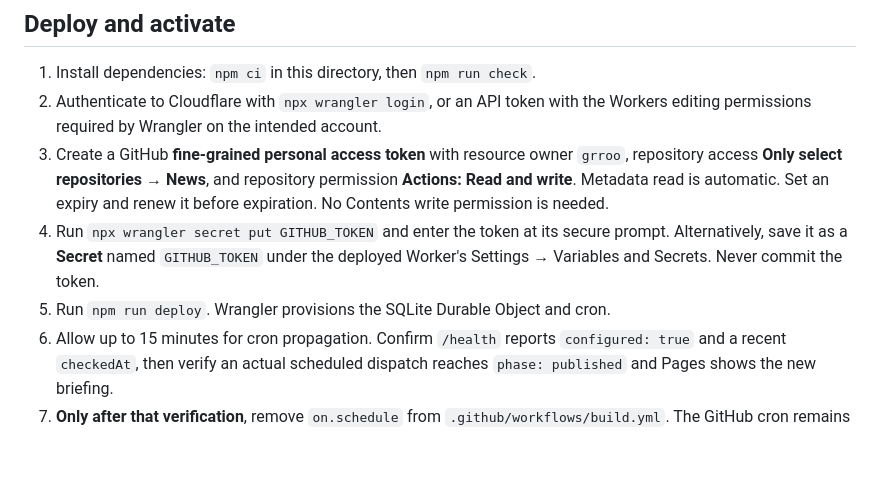
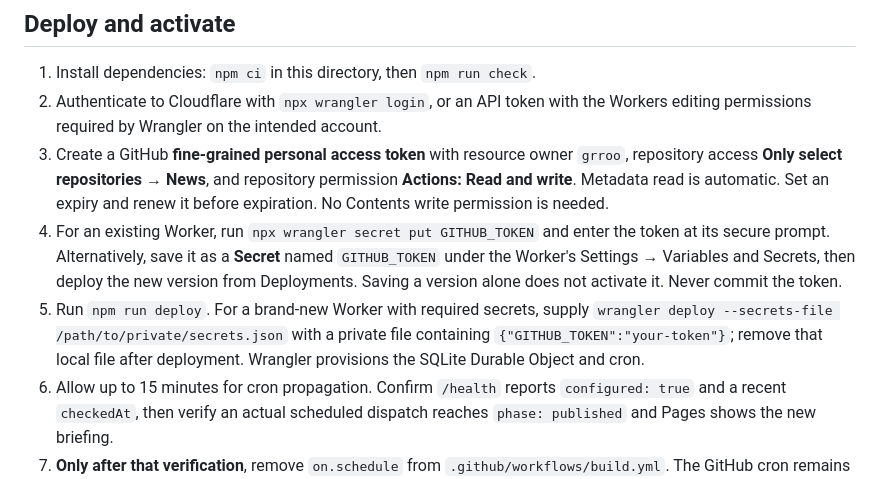
Before and after one commit to grroo/News, a Markdown page: cloudflare/news-scheduler/README.md, the part around the change. GitHub-like rendering; blank space fills up the shorter version.

Commit message:
Clarify secret version activation and first deployment setup

```diff
--- a/cloudflare/news-scheduler/README.md
+++ b/cloudflare/news-scheduler/README.md
@@ -20,10 +20,15 @@ There is no public endpoint that can start a paid briefing build.
    `grroo`, repository access **Only select repositories → News**, and repository
    permission **Actions: Read and write**. Metadata read is automatic. Set an
    expiry and renew it before expiration. No Contents write permission is needed.
-4. Run `npx wrangler secret put GITHUB_TOKEN` and enter the token at its secure
-   prompt. Alternatively, save it as a **Secret** named `GITHUB_TOKEN` under the
-   deployed Worker's Settings → Variables and Secrets. Never commit the token.
-5. Run `npm run deploy`. Wrangler provisions the SQLite Durable Object and cron.
+4. For an existing Worker, run `npx wrangler secret put GITHUB_TOKEN` and enter
+   the token at its secure prompt. Alternatively, save it as a **Secret** named
+   `GITHUB_TOKEN` under the Worker's Settings → Variables and Secrets, then deploy
+   the new version from Deployments. Saving a version alone does not activate it.
+   Never commit the token.
+5. Run `npm run deploy`. For a brand-new Worker with required secrets, supply
+   `wrangler deploy --secrets-file /path/to/private/secrets.json` with a private
+   file containing `{"GITHUB_TOKEN":"your-token"}`; remove that local file after
+   deployment. Wrangler provisions the SQLite Durable Object and cron.
 6. Allow up to 15 minutes for cron propagation. Confirm `/health` reports
    `configured: true` and a recent `checkedAt`, then verify an actual scheduled
    dispatch reaches `phase: published` and Pages shows the new briefing.
```
